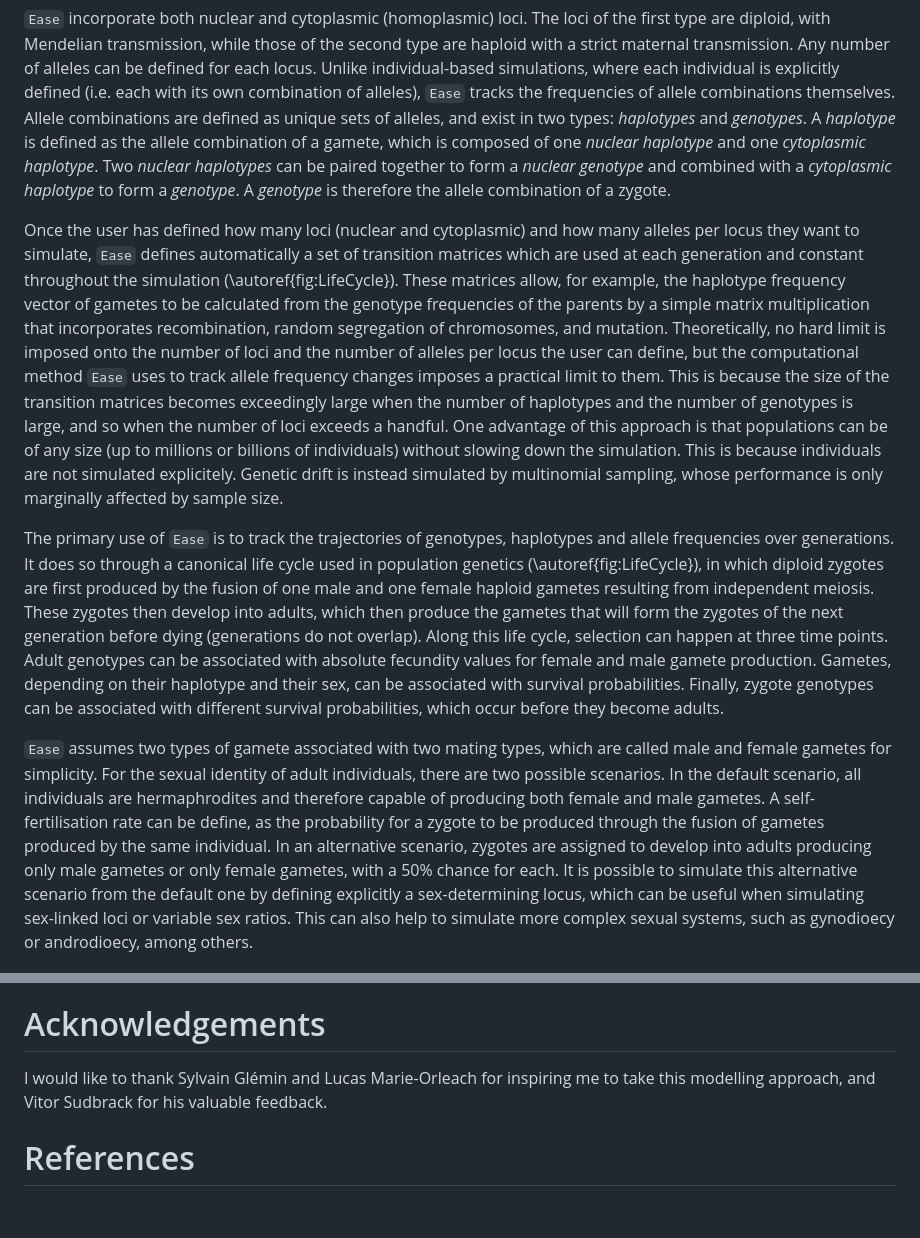
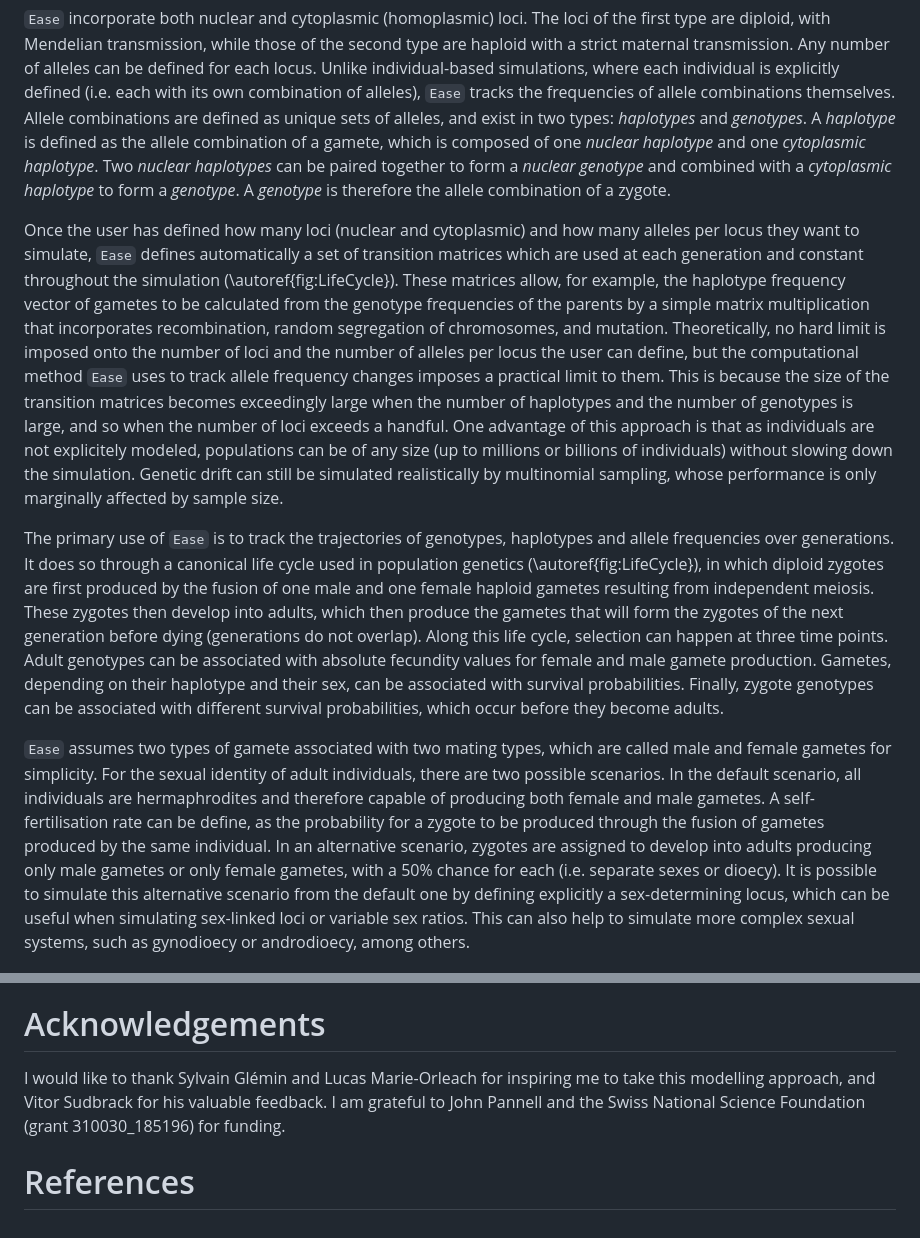
Before and after one commit to elefaou/Ease, a Markdown page: paper/paper.md, 2 parts joined by grey strips. Drawn GitHub-style.

Commit message:
Updating paper

```diff
--- a/paper/paper.md
+++ b/paper/paper.md
@@ -30,11 +30,11 @@ The `R` package `Ease` was developed to fill this gap. It is a lightweight and r
 
 `Ease` incorporate both nuclear and cytoplasmic (homoplasmic) loci. The loci of the first type are diploid, with Mendelian transmission, while those of the second type are haploid with a strict maternal transmission. Any number of alleles can be defined for each locus. Unlike individual-based simulations, where each individual is explicitly defined (i.e. each with its own combination of alleles), `Ease` tracks the frequencies of allele combinations themselves. Allele combinations are defined as unique sets of alleles, and exist in two types: *haplotypes* and *genotypes*. A *haplotype* is defined as the allele combination of a gamete, which is composed of one *nuclear haplotype* and one *cytoplasmic haplotype*. Two *nuclear haplotypes* can be paired together to form a *nuclear genotype* and combined with a *cytoplasmic haplotype* to form a *genotype*. A *genotype* is therefore the allele combination of a zygote.
 
-Once the user has defined how many loci (nuclear and cytoplasmic) and how many alleles per locus they want to simulate, `Ease` defines automatically a set of transition matrices which are used at each generation and constant throughout the simulation (\autoref{fig:LifeCycle}). These matrices allow, for example, the haplotype frequency vector of gametes to be calculated from the genotype frequencies of the parents by a simple matrix multiplication that incorporates recombination, random segregation of chromosomes, and mutation. Theoretically, no hard limit is imposed onto the number of loci and the number of alleles per locus the user can define, but the computational method `Ease` uses to track allele frequency changes imposes a practical limit to them. This is because the size of the transition matrices becomes exceedingly large when the number of haplotypes and the number of genotypes is large, and so when the number of loci exceeds a handful. One advantage of this approach is that populations can be of any size (up to millions or billions of individuals) without slowing down the simulation. This is because individuals are not simulated explicitely. Genetic drift is instead simulated by multinomial sampling, whose performance is only marginally affected by sample size.
+Once the user has defined how many loci (nuclear and cytoplasmic) and how many alleles per locus they want to simulate, `Ease` defines automatically a set of transition matrices which are used at each generation and constant throughout the simulation (\autoref{fig:LifeCycle}). These matrices allow, for example, the haplotype frequency vector of gametes to be calculated from the genotype frequencies of the parents by a simple matrix multiplication that incorporates recombination, random segregation of chromosomes, and mutation. Theoretically, no hard limit is imposed onto the number of loci and the number of alleles per locus the user can define, but the computational method `Ease` uses to track allele frequency changes imposes a practical limit to them. This is because the size of the transition matrices becomes exceedingly large when the number of haplotypes and the number of genotypes is large, and so when the number of loci exceeds a handful. One advantage of this approach is that as individuals are not explicitely modeled, populations can be of any size (up to millions or billions of individuals) without slowing down the simulation. Genetic drift can still be simulated realistically by multinomial sampling, whose performance is only marginally affected by sample size.
 
 The primary use of `Ease` is to track the trajectories of genotypes, haplotypes and allele frequencies over generations. It does so through a canonical life cycle used in population genetics (\autoref{fig:LifeCycle}), in which diploid zygotes are first produced by the fusion of one male and one female haploid gametes resulting from independent meiosis. These zygotes then develop into adults, which then produce the gametes that will form the zygotes of the next generation before dying (generations do not overlap). Along this life cycle, selection can happen at three time points. Adult genotypes can be associated with absolute fecundity values for female and male gamete production. Gametes, depending on their haplotype and their sex, can be associated with survival probabilities. Finally, zygote genotypes can be associated with different survival probabilities, which occur before they become adults.
 
-`Ease` assumes two types of gamete associated with two mating types, which are called male and female gametes for simplicity. For the sexual identity of adult individuals, there are two possible scenarios. In the default scenario, all individuals are hermaphrodites and therefore capable of producing both female and male gametes. A self-fertilisation rate can be define, as the probability for a zygote to be produced through the fusion of gametes produced by the same individual. In an alternative scenario, zygotes are assigned to develop into adults producing only male gametes or only female gametes, with a 50\% chance for each. It is possible to simulate this alternative scenario from the default one by defining explicitly a sex-determining locus, which can be useful when simulating sex-linked loci or variable sex ratios. This can also help to simulate more complex sexual systems, such as gynodioecy or androdioecy, among others.
+`Ease` assumes two types of gamete associated with two mating types, which are called male and female gametes for simplicity. For the sexual identity of adult individuals, there are two possible scenarios. In the default scenario, all individuals are hermaphrodites and therefore capable of producing both female and male gametes. A self-fertilisation rate can be define, as the probability for a zygote to be produced through the fusion of gametes produced by the same individual. In an alternative scenario, zygotes are assigned to develop into adults producing only male gametes or only female gametes, with a 50\% chance for each (i.e. separate sexes or dioecy). It is possible to simulate this alternative scenario from the default one by defining explicitly a sex-determining locus, which can be useful when simulating sex-linked loci or variable sex ratios. This can also help to simulate more complex sexual systems, such as gynodioecy or androdioecy, among others.
 
 ![Summary of the various steps implemented in `Ease` to run simulations with a number G of genotypes and H of haplotypes. All the transition matrices (reproduction, selection, migration, ...) are available for consultation using the `print` method, and can be defined in a variety of ways, depending on user's requirements. Selection on gamete survival occurs simultaneously in male and female gametes, with the possibility of assigning different gamete survival rates to each sex. This also applies to selection on fertility and zygote survival when dioecious reproduction is activated.\label{fig:LifeCycle}](LifeCycle.png)
 
@@ -102,6 +102,6 @@ For more details on how the package works and a more detailed view of the option
 
 # Acknowledgements
 
-I would like to thank Sylvain Glémin and Lucas Marie-Orleach for inspiring me to take this modelling approach, and Vitor Sudbrack for his valuable feedback.
+I would like to thank Sylvain Glémin and Lucas Marie-Orleach for inspiring me to take this modelling approach, and Vitor Sudbrack for his valuable feedback. I am grateful to John Pannell and the Swiss National Science Foundation (grant 310030_185196) for funding.
 
 # References
```
Also changed, not shown: other parts of paper/paper.md (+1 -1 lines).
